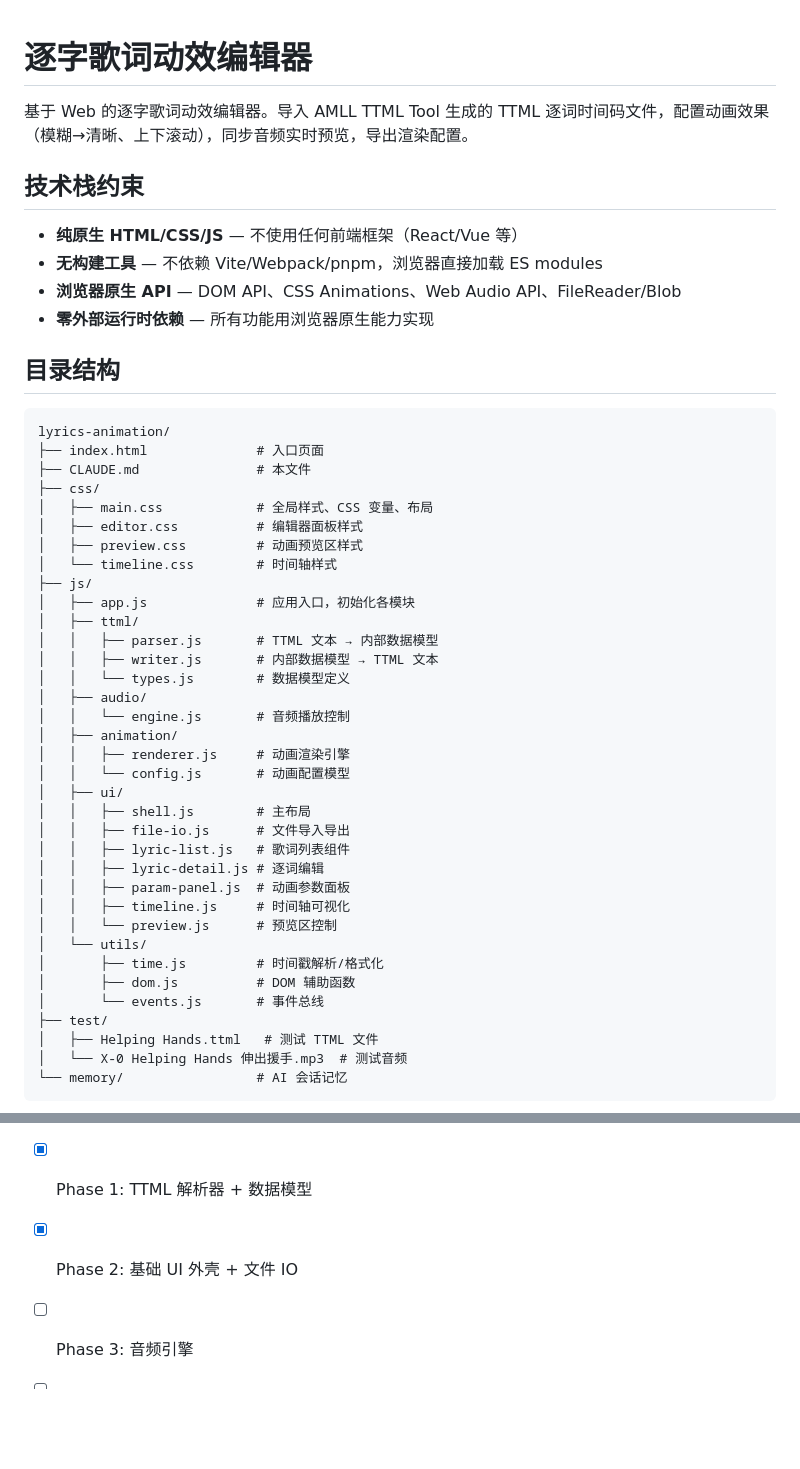
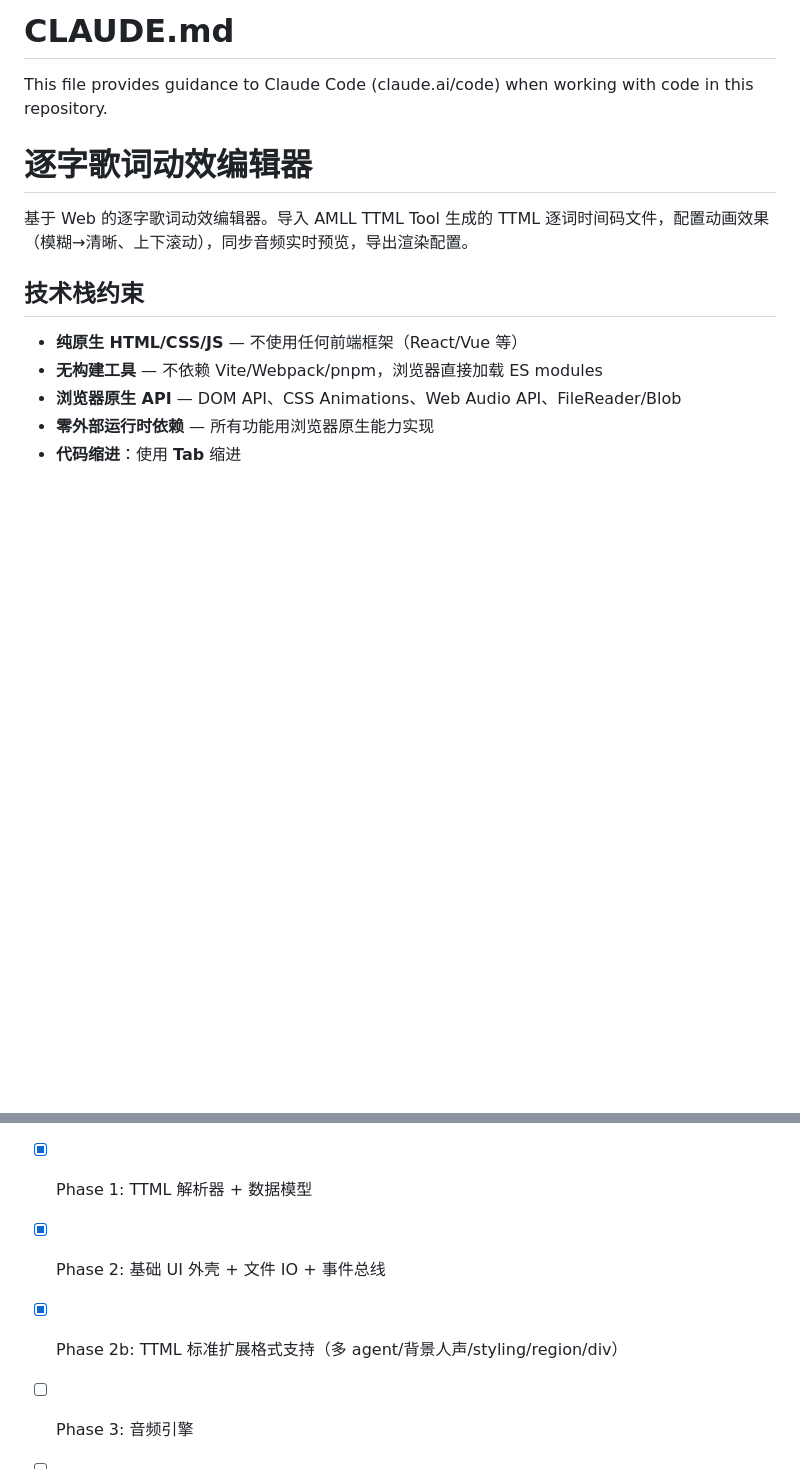
Before and after one commit to huanqiugame/lyrics-animation, a Markdown page: CLAUDE.md, 2 parts joined by grey strips. Rendered like a GitHub page; blank space fills up the shorter version.

````diff
--- a/CLAUDE.md
+++ b/CLAUDE.md
@@ -1,3 +1,7 @@
+# CLAUDE.md
+
+This file provides guidance to Claude Code (claude.ai/code) when working with code in this repository.
+
 # 逐字歌词动效编辑器
 
 基于 Web 的逐字歌词动效编辑器。导入 AMLL TTML Tool 生成的 TTML 逐词时间码文件，配置动画效果（模糊→清晰、上下滚动），同步音频实时预览，导出渲染配置。
@@ -8,44 +12,5 @@
 - **无构建工具** — 不依赖 Vite/Webpack/pnpm，浏览器直接加载 ES modules
 - **浏览器原生 API** — DOM API、CSS Animations、Web Audio API、FileReader/Blob
 - **零外部运行时依赖** — 所有功能用浏览器原生能力实现
+- **代码缩进**：使用 **Tab** 缩进
 
-## 目录结构
-
-```
-lyrics-animation/
-├── index.html              # 入口页面
-├── CLAUDE.md               # 本文件
-├── css/
-│   ├── main.css            # 全局样式、CSS 变量、布局
-│   ├── editor.css          # 编辑器面板样式
-│   ├── preview.css         # 动画预览区样式
-│   └── timeline.css        # 时间轴样式
-├── js/
-│   ├── app.js              # 应用入口，初始化各模块
-│   ├── ttml/
-│   │   ├── parser.js       # TTML 文本 → 内部数据模型
-│   │   ├── writer.js       # 内部数据模型 → TTML 文本
-│   │   └── types.js        # 数据模型定义
-│   ├── audio/
-│   │   └── engine.js       # 音频播放控制
-│   ├── animation/
-│   │   ├── renderer.js     # 动画渲染引擎
-│   │   └── config.js       # 动画配置模型
-│   ├── ui/
-│   │   ├── shell.js        # 主布局
-│   │   ├── file-io.js      # 文件导入导出
-│   │   ├── lyric-list.js   # 歌词列表组件
-│   │   ├── lyric-detail.js # 逐词编辑
-│   │   ├── param-panel.js  # 动画参数面板
-│   │   ├── timeline.js     # 时间轴可视化
-│   │   └── preview.js      # 预览区控制
-│   └── utils/
-│       ├── time.js         # 时间戳解析/格式化
-│       ├── dom.js          # DOM 辅助函数
-│       └── events.js       # 事件总线
-├── test/
-│   ├── Helping Hands.ttml   # 测试 TTML 文件
-│   └── X-0 Helping Hands 伸出援手.mp3  # 测试音频
-└── memory/                 # AI 会话记忆
-```
-
@@ -188,5 +76,6 @@ open http://localhost:8080
 - [x] Phase 1: TTML 解析器 + 数据模型
-- [x] Phase 2: 基础 UI 外壳 + 文件 IO
+- [x] Phase 2: 基础 UI 外壳 + 文件 IO + 事件总线
+- [x] Phase 2b: TTML 标准扩展格式支持（多 agent/背景人声/styling/region/div）
 - [ ] Phase 3: 音频引擎
 - [ ] Phase 4: 动画渲染引擎 + 预览
 - [ ] Phase 5: 动画参数控制面板
````
Also changed, not shown: other parts of CLAUDE.md (+27 -104 lines), docs/data-model.md (added, +105 -0 lines), docs/ttml-format.md (added, +65 -0 lines).
